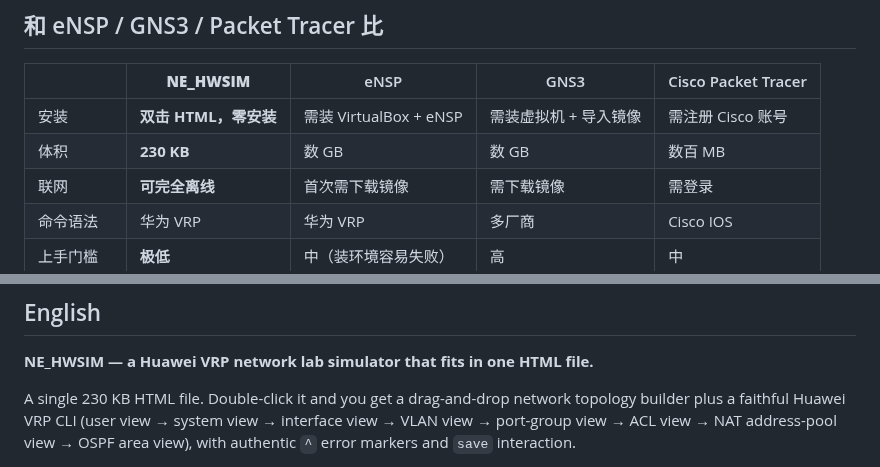
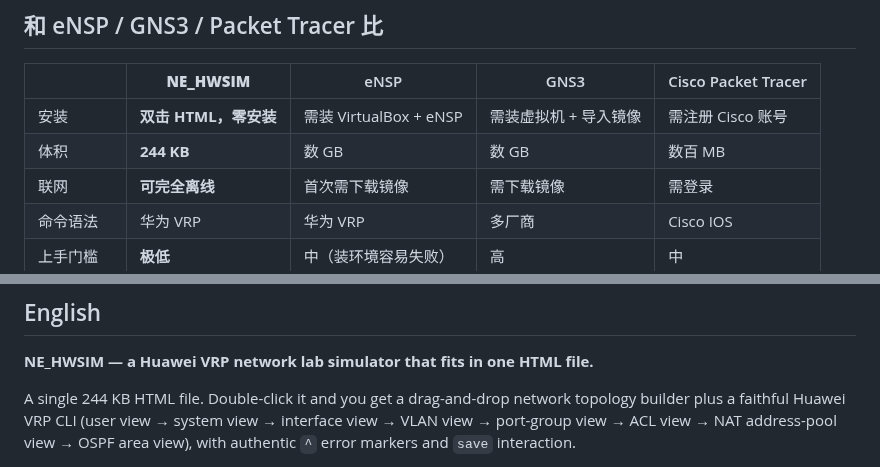
Before and after one commit to liuyimr/NE_HWSIM, a Markdown page: README.md, 2 parts joined by grey strips. GitHub-like rendering.

```diff
--- a/README.md
+++ b/README.md
@@ -80,7 +80,7 @@ eNSP 要装 VirtualBox，GNS3 要配镜像，虚拟机镜像动辄几个 GB，
 | | **NE_HWSIM** | eNSP | GNS3 | Cisco Packet Tracer |
 |---|---|---|---|---|
 | 安装 | **双击 HTML，零安装** | 需装 VirtualBox + eNSP | 需装虚拟机 + 导入镜像 | 需注册 Cisco 账号 |
-| 体积 | **230 KB** | 数 GB | 数 GB | 数百 MB |
+| 体积 | **244 KB** | 数 GB | 数 GB | 数百 MB |
 | 联网 | **可完全离线** | 首次需下载镜像 | 需下载镜像 | 需登录 |
 | 命令语法 | 华为 VRP | 华为 VRP | 多厂商 | Cisco IOS |
 | 上手门槛 | **极低** | 中（装环境容易失败） | 高 | 中 |
@@ -195,7 +201,7 @@ MIT License —— 随便用，商用也行，改了也不用说。详见 [LICEN
 
 **NE_HWSIM — a Huawei VRP network lab simulator that fits in one HTML file.**
 
-A single 230 KB HTML file. Double-click it and you get a drag-and-drop network topology builder plus a
+A single 244 KB HTML file. Double-click it and you get a drag-and-drop network topology builder plus a
 faithful Huawei VRP CLI (user view → system view → interface view → VLAN view → port-group view → ACL view
 → NAT address-pool view → OSPF area view), with authentic `^` error markers and `save` interaction.
 
```
Also changed, not shown: other parts of README.md (+8 -2 lines), screenshot.png, 1 other file.
